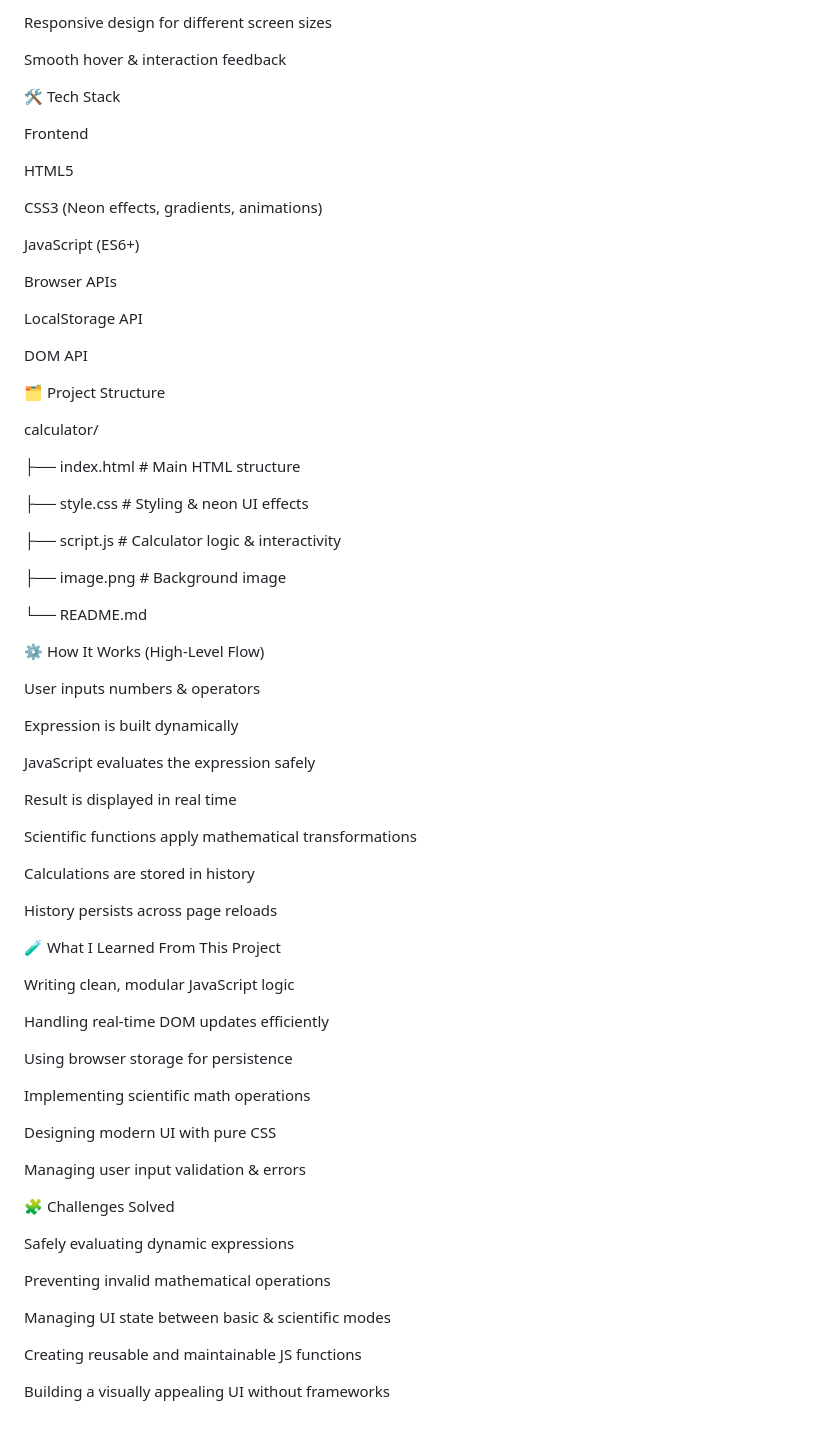
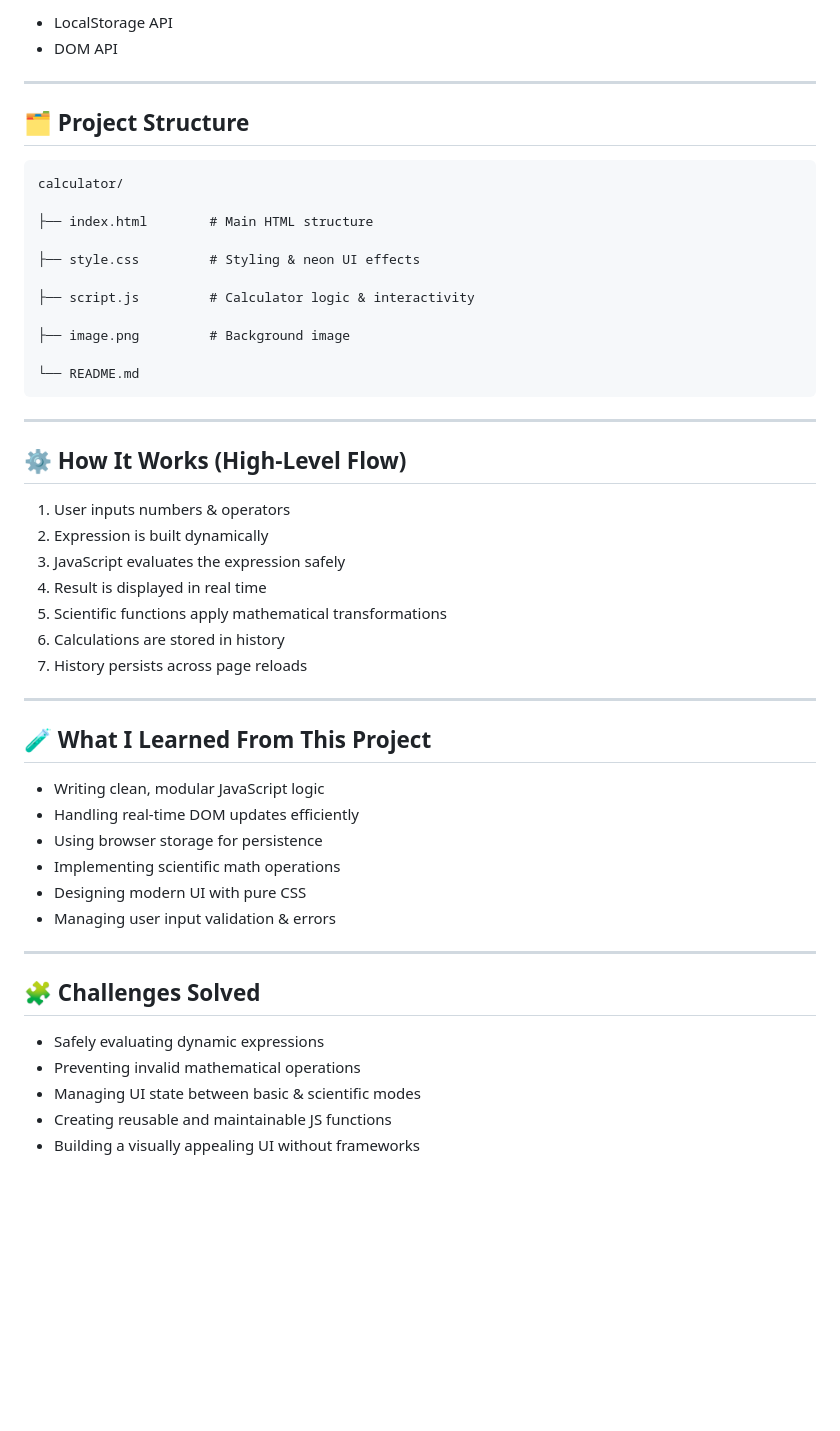
Before and after one commit to harshitha9515/CodeAlpha_Calculator, a Markdown page: README.md, the part around one of its changes. Rendered like a GitHub page; blank space fills up the shorter version.

````diff
--- a/README.md
+++ b/README.md
@@ -79,26 +88,12 @@ Glassmorphism layout
 
-Responsive design for different screen sizes
+* LocalStorage API
+* DOM API
 
-Smooth hover & interaction feedback
+---
 
-🛠️ Tech Stack
+## 🗂️ Project Structure
 
-Frontend
-
-HTML5
-
-CSS3 (Neon effects, gradients, animations)
-
-JavaScript (ES6+)
-
-Browser APIs
-
-LocalStorage API
-
-DOM API
-
-🗂️ Project Structure
-
+```
 calculator/
 
 ├── index.html        # Main HTML structure
@@ -110,45 +105,37 @@ calculator/
 ├── image.png         # Background image
 
 └── README.md
+```
 
-⚙️ How It Works (High-Level Flow)
+---
 
-User inputs numbers & operators
+## ⚙️ How It Works (High-Level Flow)
 
-Expression is built dynamically
+1. User inputs numbers & operators
+2. Expression is built dynamically
+3. JavaScript evaluates the expression safely
+4. Result is displayed in real time
+5. Scientific functions apply mathematical transformations
+6. Calculations are stored in history
+7. History persists across page reloads
 
-JavaScript evaluates the expression safely
+---
 
-Result is displayed in real time
+## 🧪 What I Learned From This Project
 
-Scientific functions apply mathematical transformations
+* Writing clean, modular JavaScript logic
+* Handling real-time DOM updates efficiently
+* Using browser storage for persistence
+* Implementing scientific math operations
+* Designing modern UI with pure CSS
+* Managing user input validation & errors
 
-Calculations are stored in history
+---
 
-History persists across page reloads
+## 🧩 Challenges Solved
 
-🧪 What I Learned From This Project
-
-Writing clean, modular JavaScript logic
-
-Handling real-time DOM updates efficiently
-
-Using browser storage for persistence
-
-Implementing scientific math operations
-
-Designing modern UI with pure CSS
-
-Managing user input validation & errors
-
-🧩 Challenges Solved
-
-Safely evaluating dynamic expressions
-
-Preventing invalid mathematical operations
-
-Managing UI state between basic & scientific modes
-
-Creating reusable and maintainable JS functions
-
-Building a visually appealing UI without frameworks
+* Safely evaluating dynamic expressions
+* Preventing invalid mathematical operations
+* Managing UI state between basic & scientific modes
+* Creating reusable and maintainable JS functions
+* Building a visually appealing UI without frameworks
````
Also changed, not shown: other parts of README.md (+51 -42 lines).
